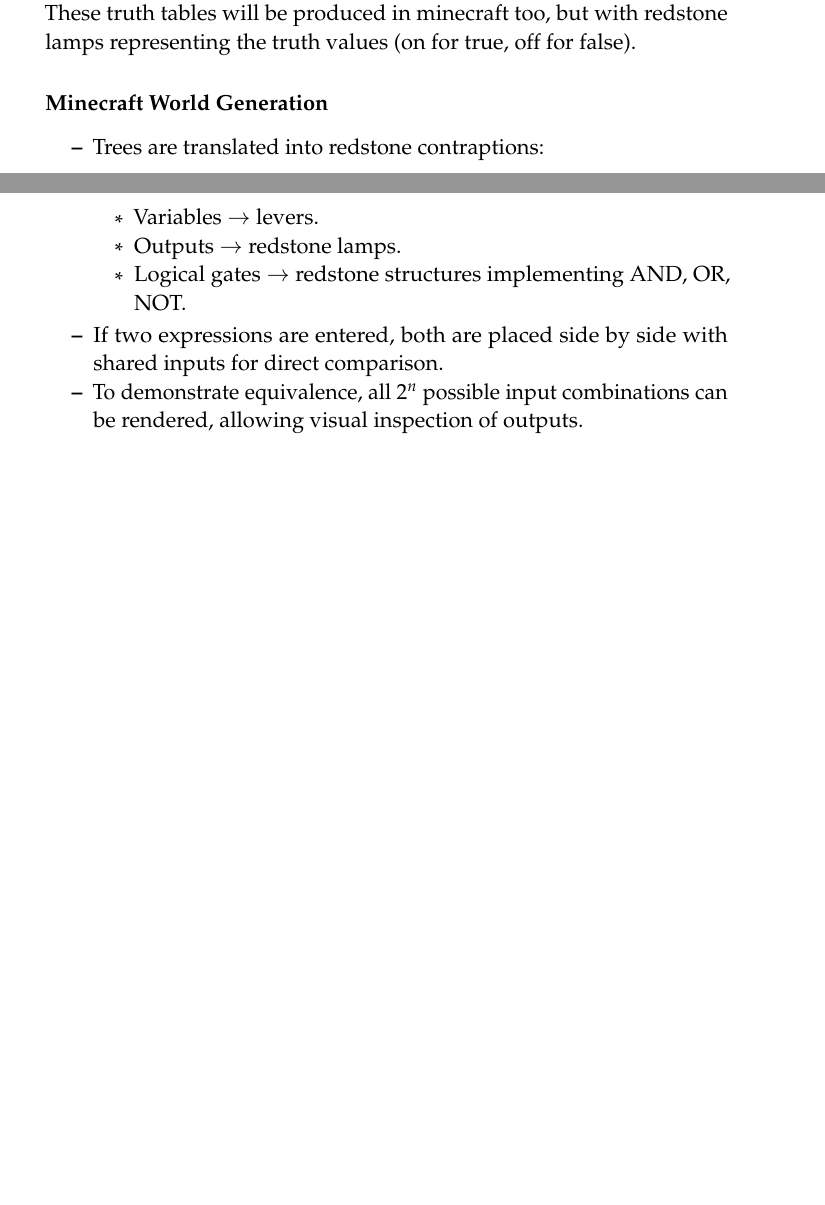
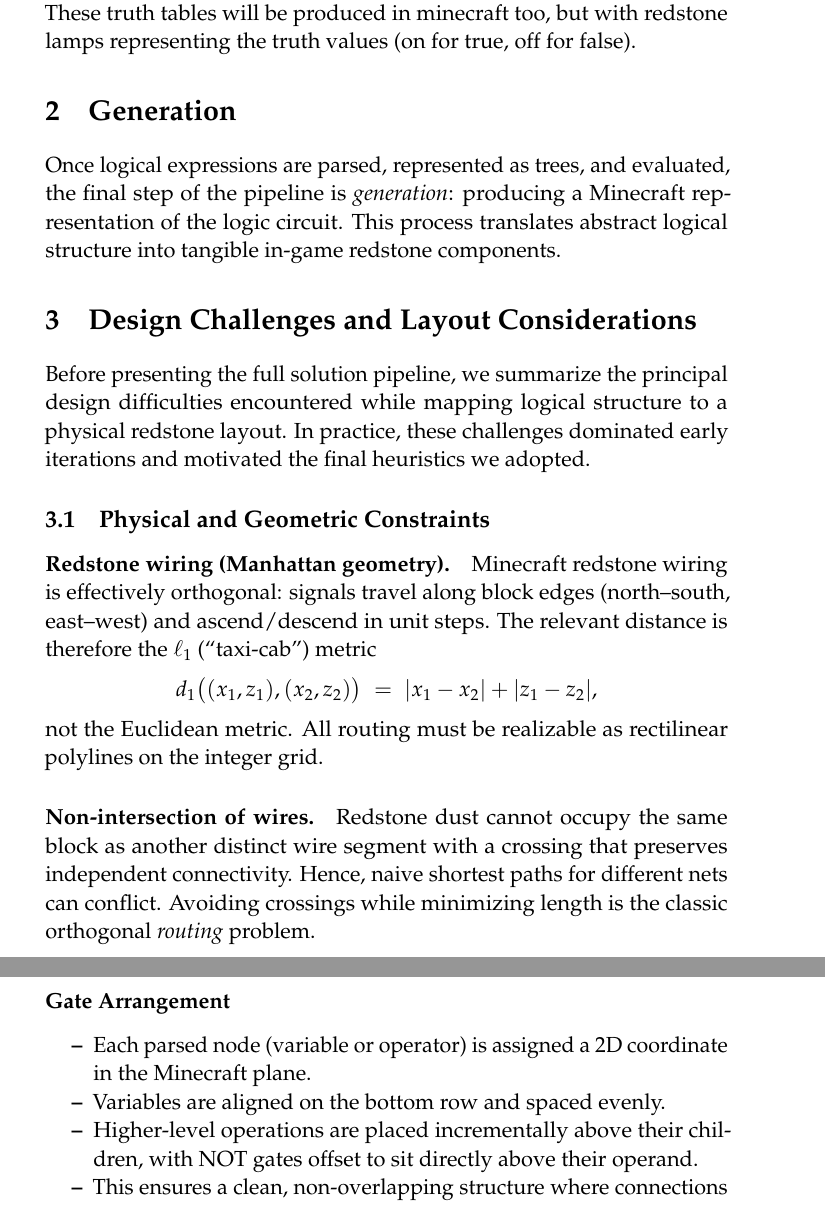
Before and after one commit to yetisyet/proofbyminecraft, a LaTeX document (Latex Doc/LaTeXTemplates_diaz-essay_v2.0/proof by minecraft.tex): two parts of pages 4 and 5 of 5 before the commit and two parts of pages 5 and 6 of 6 after it, joined at a grey line, cut so that both start at the same text, the shorter picture padded with empty space. Compiled offline with pdfLaTeX.

Commit message:
more latex

```diff
--- a/Latex Doc/LaTeXTemplates_diaz-essay_v2.0/proof by minecraft.tex
+++ b/Latex Doc/LaTeXTemplates_diaz-essay_v2.0/proof by minecraft.tex
@@ -183,16 +189,47 @@
 This shows how the algorithm evaluates different syntactic forms but produces the same output. It essentially compares these two matrices line by line, and if they are equal, then the two expressions are equivalent.
 These truth tables will be produced in minecraft too, but with redstone lamps representing the truth values (on for true, off for false).
 
-\subsubsection*{Minecraft World Generation}
+\section{Generation}
+
+Once logical expressions are parsed, represented as trees, and evaluated,
+the final step of the pipeline is \textit{generation}: producing a Minecraft
+representation of the logic circuit. This process translates abstract
+logical structure into tangible in-game redstone components.
+
+\section{Design Challenges and Layout Considerations}
+
+Before presenting the full solution pipeline, we summarize the principal design
+difficulties encountered while mapping logical structure to a physical redstone
+layout. In practice, these challenges dominated early iterations and motivated
+the final heuristics we adopted.
+
+\subsection{Physical and Geometric Constraints}
+
+\paragraph{Redstone wiring (Manhattan geometry).}
+Minecraft redstone wiring is effectively orthogonal: signals travel along block
+edges (north--south, east--west) and ascend/descend in unit steps. The relevant
+distance is therefore the $\ell_1$ (``taxi-cab'') metric
+\[
+d_1\big((x_1,z_1),(x_2,z_2)\big) \;=\; |x_1-x_2| + |z_1-z_2|,
+\]
+not the Euclidean metric. All routing must be realizable as rectilinear
+polylines on the integer grid.
+
+\paragraph{Non-intersection of wires.}
+Redstone dust cannot occupy the same block as another distinct wire segment
+with a crossing that preserves independent connectivity. Hence, naive shortest
+paths for different nets can conflict. Avoiding crossings while minimizing
+length is the classic orthogonal \emph{routing} problem.
+
+
+
+\subsubsection*{Gate Arrangement}
 \begin{itemize}
-    \item Trees are translated into redstone contraptions:
-        \begin{itemize}
-            \item Variables $\rightarrow$ levers.
-            \item Outputs $\rightarrow$ redstone lamps.
-            \item Logical gates $\rightarrow$ redstone structures implementing AND, OR, NOT.
-        \end{itemize}
-    \item If two expressions are entered, both are placed side by side with shared inputs
-    for direct comparison.
-    \item To demonstrate equivalence, all $2^n$ possible input combinations can be
-    rendered, allowing visual inspection of outputs.
+    \item Each parsed node (variable or operator) is assigned a
+    2D coordinate in the Minecraft plane.
+    \item Variables are aligned on the bottom row and spaced evenly.
+    \item Higher-level operations are placed incrementally above their
+    children, with NOT gates offset to sit directly above their operand.
+    \item This ensures a clean, non-overlapping structure where
+    connections can be wired in straight lines.
 \end{itemize}
```
Also changed, not shown: Latex Doc/LaTeXTemplates_diaz-essay_v2.0/gt.png (added), Latex Doc/LaTeXTemplates_diaz-essay_v2.0/proof by minecraft.pdf (added), README.md, Latex Doc/LaTeXTemplates_diaz-essay_v2.0/proof by minecraft.tex (44 more changed lines), 1 other file.
